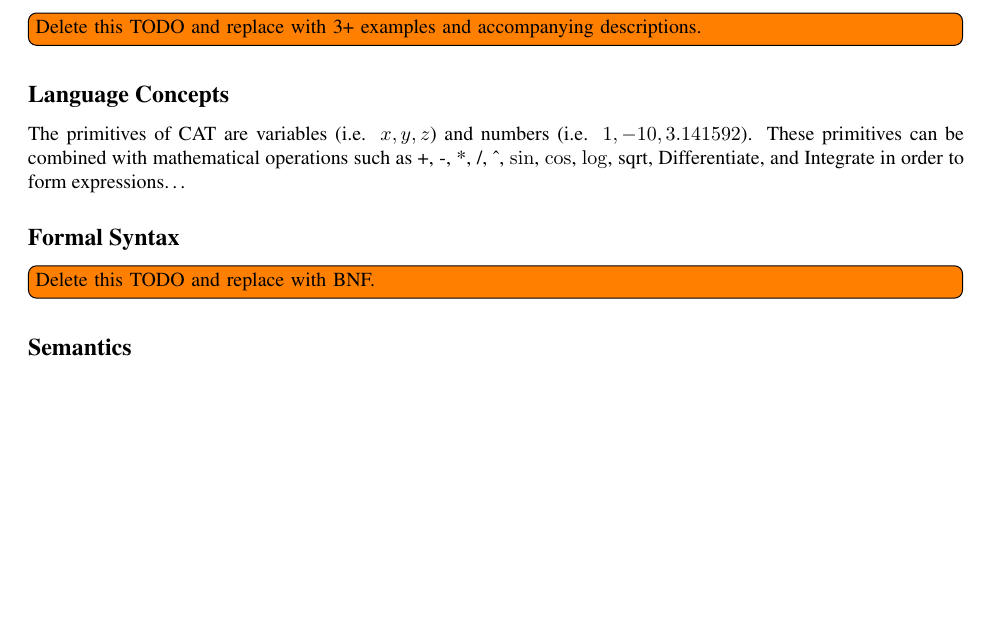
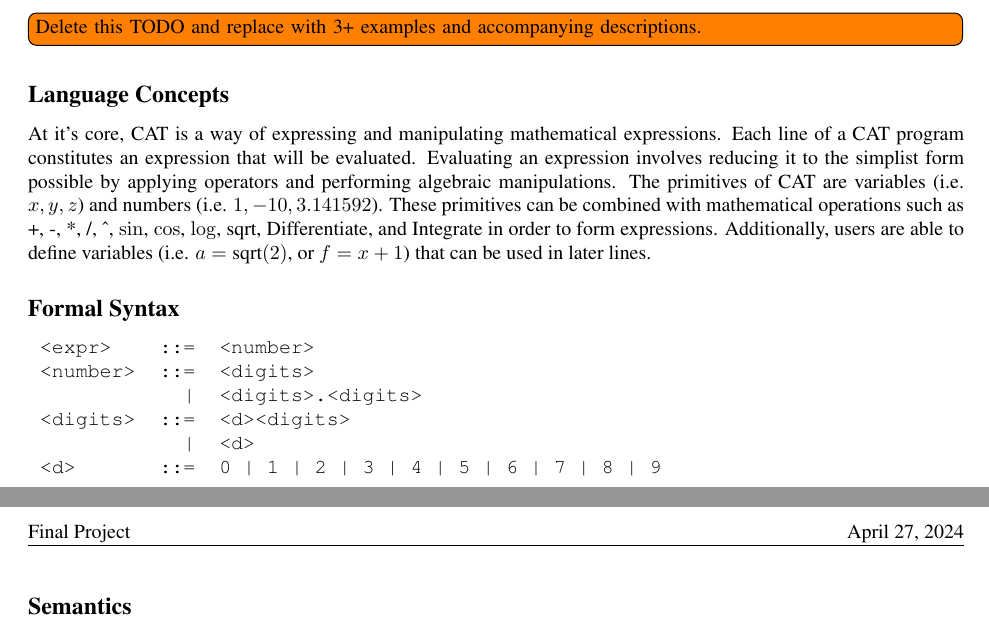
Before and after one commit to dbarowy/CAT, a LaTeX document (docs/specification.tex): part of the page before the commit and two parts of pages 1 and 2 of 2 after it, the two joined at a grey line, cut so that both start at the same text, the shorter picture padded with empty space. Compiled offline with pdfLaTeX; a LaTeX package or settings file that is missing is left out.

Commit message:
Started work on primitive evaluation

```diff
--- a/docs/specification.tex
+++ b/docs/specification.tex
@@ -52,6 +52,8 @@
 
 % Edit below as instructed
 
+\usepackage{array}
+
 \title{CAT Language Specification} % Replace SnappyLanguageName with your project's name
 
 \author{Michael Faulkner} % Replace these with real partner names.
@@ -95,14 +97,25 @@ details of a calculation sufficiently to make them human readable.
 
 \subsection*{Language Concepts}
 
-The primitives of CAT are variables (i.e. $x, y, z$) and numbers
-(i.e. $1, -10, 3.141592$). These primitives can be combined with mathematical
+At it's core, CAT is a way of expressing and manipulating mathematical expressions.
+Each line of a CAT program constitutes an expression that will be evaluated. Evaluating
+an expression involves reducing it to the simplist form possible by applying operators
+and performing algebraic manipulations. The primitives of CAT are variables (i.e. $x, y, z$)
+and numbers (i.e. $1, -10, 3.141592$). These primitives can be combined with mathematical
 operations such as +, -, *, /, \^{}, $\sin$, $\cos$, $\log$, sqrt, Differentiate,
-and Integrate in order to form expressions\dots
+and Integrate in order to form expressions. Additionally, users are able to define variables
+(i.e. $a = \text{sqrt}(2)$, or $f=x+1$) that can be used in later lines.
 
 \subsection*{Formal Syntax}
 
-\todo[inline]{Delete this TODO and replace with BNF.}
+\begin{tabular}{>{\texttt\bgroup}l<{\egroup} >{\texttt\bgroup}r<{\egroup} >{\texttt\bgroup}l<{\egroup}}
+    <expr> &::=& <number> \\
+    <number> &::=& <digits> \\
+    &|& <digits>.<digits> \\
+    <digits> &::=& <d><digits> \\
+    &|& <d> \\
+    <d> &::=& 0 | 1 | 2 | 3 | 4 | 5 | 6 | 7 | 8 | 9
+\end{tabular}
 
 \subsection*{Semantics}
 
```
Also changed, not shown: docs/specification.pdf, 11 other files.
